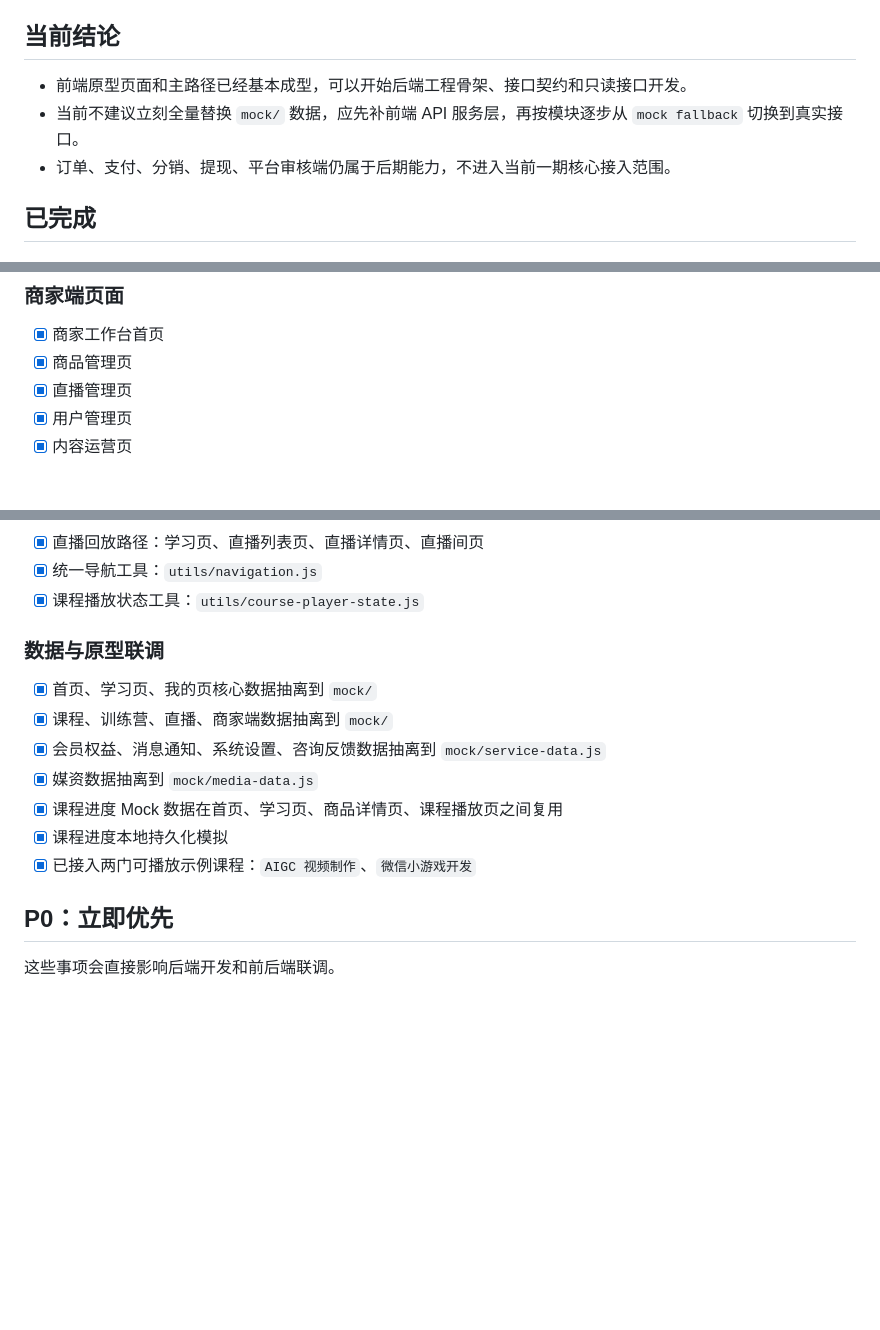
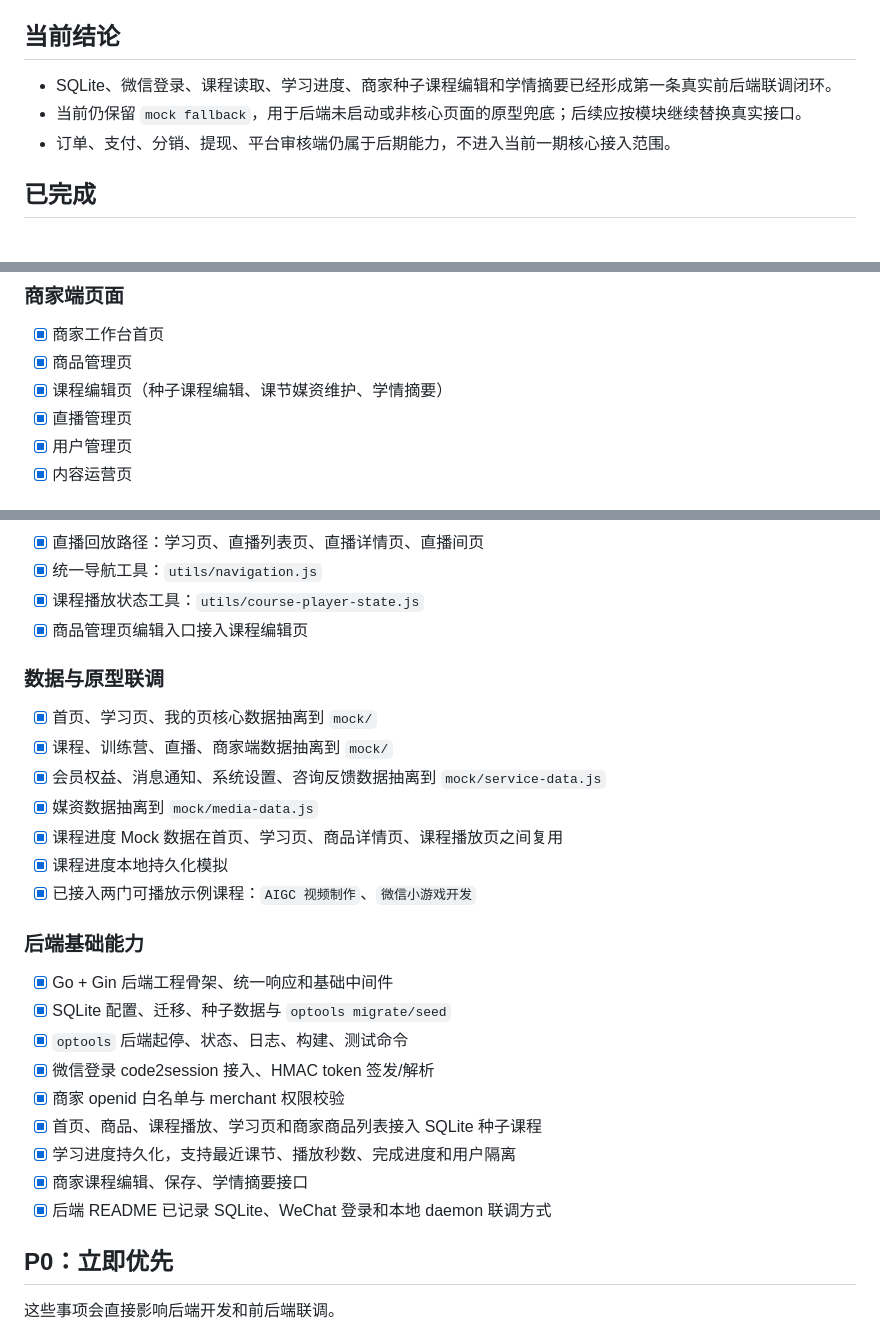
Before and after one commit to gerryyang2025/wechat-miniprogram, a Markdown page: private-domain-operation/TODO.md, 3 parts joined by grey strips. Drawn GitHub-style; blank space fills up the shorter version.

Commit message:
docs: update p0 integration todo

```diff
--- a/private-domain-operation/TODO.md
+++ b/private-domain-operation/TODO.md
@@ -6,8 +6,8 @@
 
 ## 当前结论
 
-- 前端原型页面和主路径已经基本成型，可以开始后端工程骨架、接口契约和只读接口开发。
-- 当前不建议立刻全量替换 `mock/` 数据，应先补前端 API 服务层，再按模块逐步从 `mock fallback` 切换到真实接口。
+- SQLite、微信登录、课程读取、学习进度、商家种子课程编辑和学情摘要已经形成第一条真实前后端联调闭环。
+- 当前仍保留 `mock fallback`，用于后端未启动或非核心页面的原型兜底；后续应按模块继续替换真实接口。
 - 订单、支付、分销、提现、平台审核端仍属于后期能力，不进入当前一期核心接入范围。
 
 ## 已完成
@@ -34,6 +34,7 @@
 
 - [x] 商家工作台首页
 - [x] 商品管理页
+- [x] 课程编辑页（种子课程编辑、课节媒资维护、学情摘要）
 - [x] 直播管理页
 - [x] 用户管理页
 - [x] 内容运营页
@@ -55,6 +56,7 @@
 - [x] 直播回放路径：学习页、直播列表页、直播详情页、直播间页
 - [x] 统一导航工具：`utils/navigation.js`
 - [x] 课程播放状态工具：`utils/course-player-state.js`
+- [x] 商品管理页编辑入口接入课程编辑页
 
 ### 数据与原型联调
 
@@ -65,6 +67,18 @@
 - [x] 课程进度 Mock 数据在首页、学习页、商品详情页、课程播放页之间复用
 - [x] 课程进度本地持久化模拟
 - [x] 已接入两门可播放示例课程：`AIGC 视频制作`、`微信小游戏开发`
+
+### 后端基础能力
+
+- [x] Go + Gin 后端工程骨架、统一响应和基础中间件
+- [x] SQLite 配置、迁移、种子数据与 `optools migrate/seed`
+- [x] `optools` 后端起停、状态、日志、构建、测试命令
+- [x] 微信登录 code2session 接入、HMAC token 签发/解析
+- [x] 商家 openid 白名单与 merchant 权限校验
+- [x] 首页、商品、课程播放、学习页和商家商品列表接入 SQLite 种子课程
+- [x] 学习进度持久化，支持最近课节、播放秒数、完成进度和用户隔离
+- [x] 商家课程编辑、保存、学情摘要接口
+- [x] 后端 README 已记录 SQLite、WeChat 登录和本地 daemon 联调方式
 
 ## P0：立即优先
 
```
Also changed, not shown: other parts of private-domain-operation/TODO.md (+2 -1 lines).
